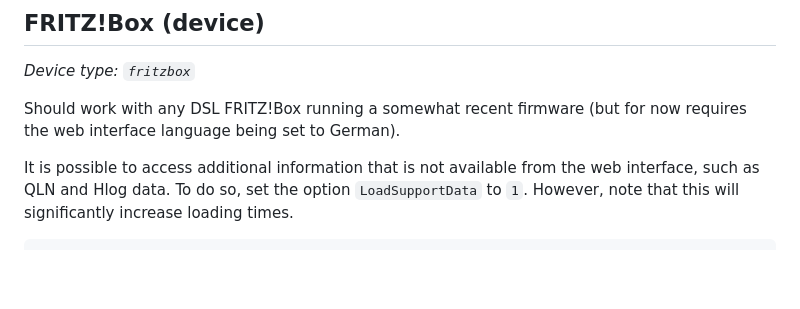
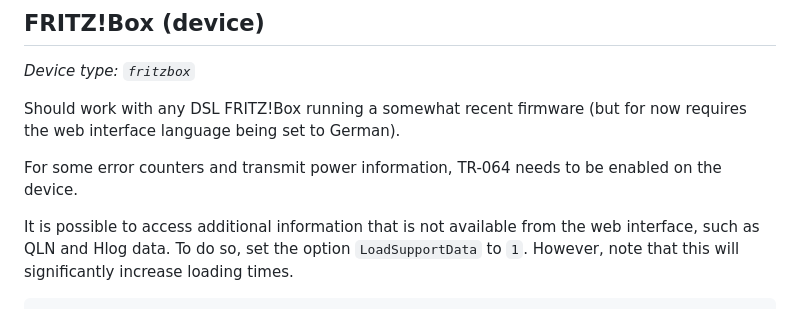
Before and after one commit to janh/go-dsl, a Markdown page: docs/Supported-devices.md, the part around the change. Rendered like a GitHub page; blank space fills up the shorter version.

Commit message:
Document TR-064 requirement for Fritzbox client

```diff
--- a/docs/Supported-devices.md
+++ b/docs/Supported-devices.md
@@ -33,6 +33,8 @@ Only Telnet is supported for connection to the device, as the SSH server suffers
 *Device type: `fritzbox`*
 
 Should work with any DSL FRITZ!Box running a somewhat recent firmware (but for now requires the web interface language being set to German).
+
+For some error counters and transmit power information, TR-064 needs to be enabled on the device.
 
 It is possible to access additional information that is not available from the web interface, such as QLN and Hlog data.
 To do so, set the option `LoadSupportData` to `1`.
```
